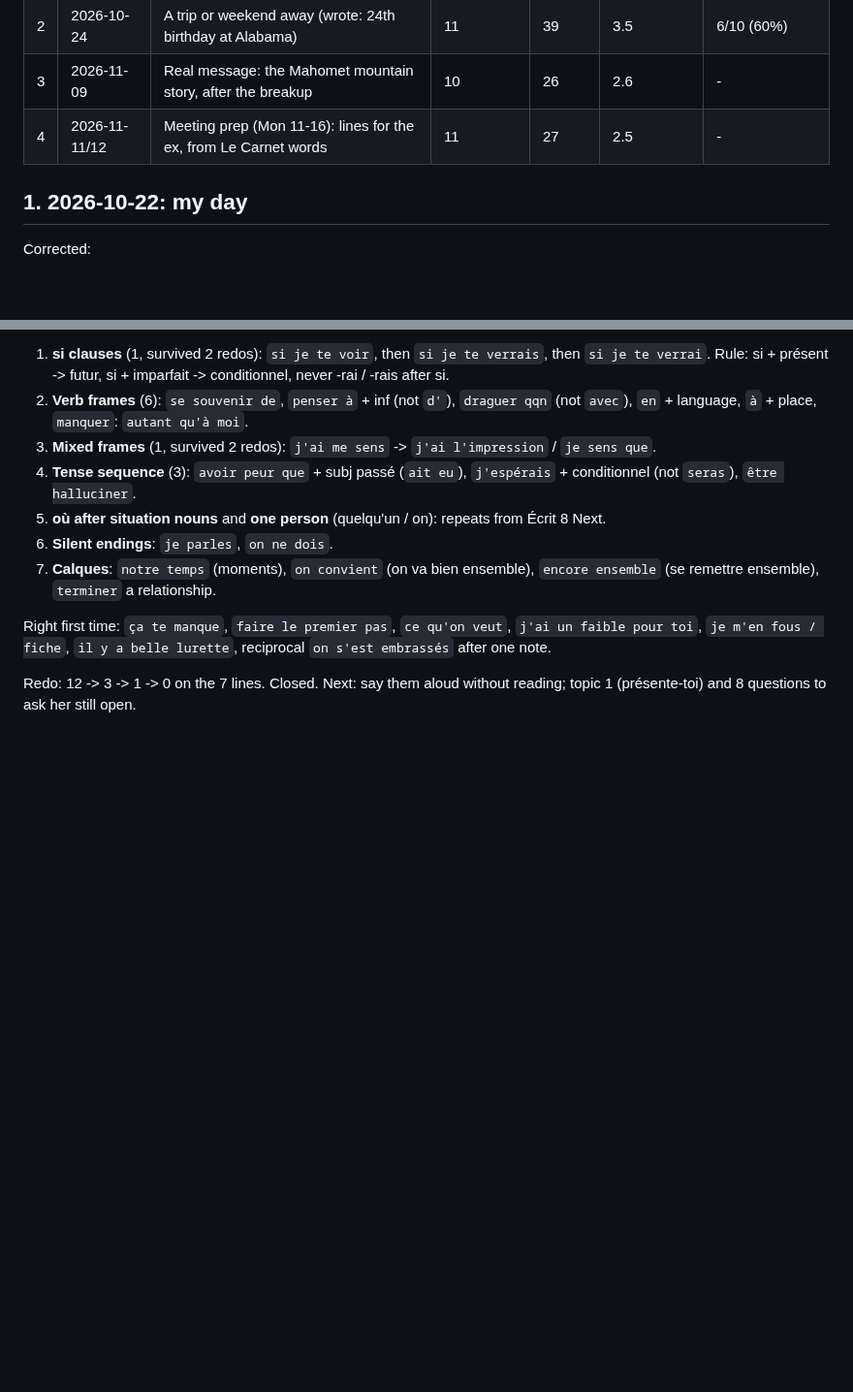
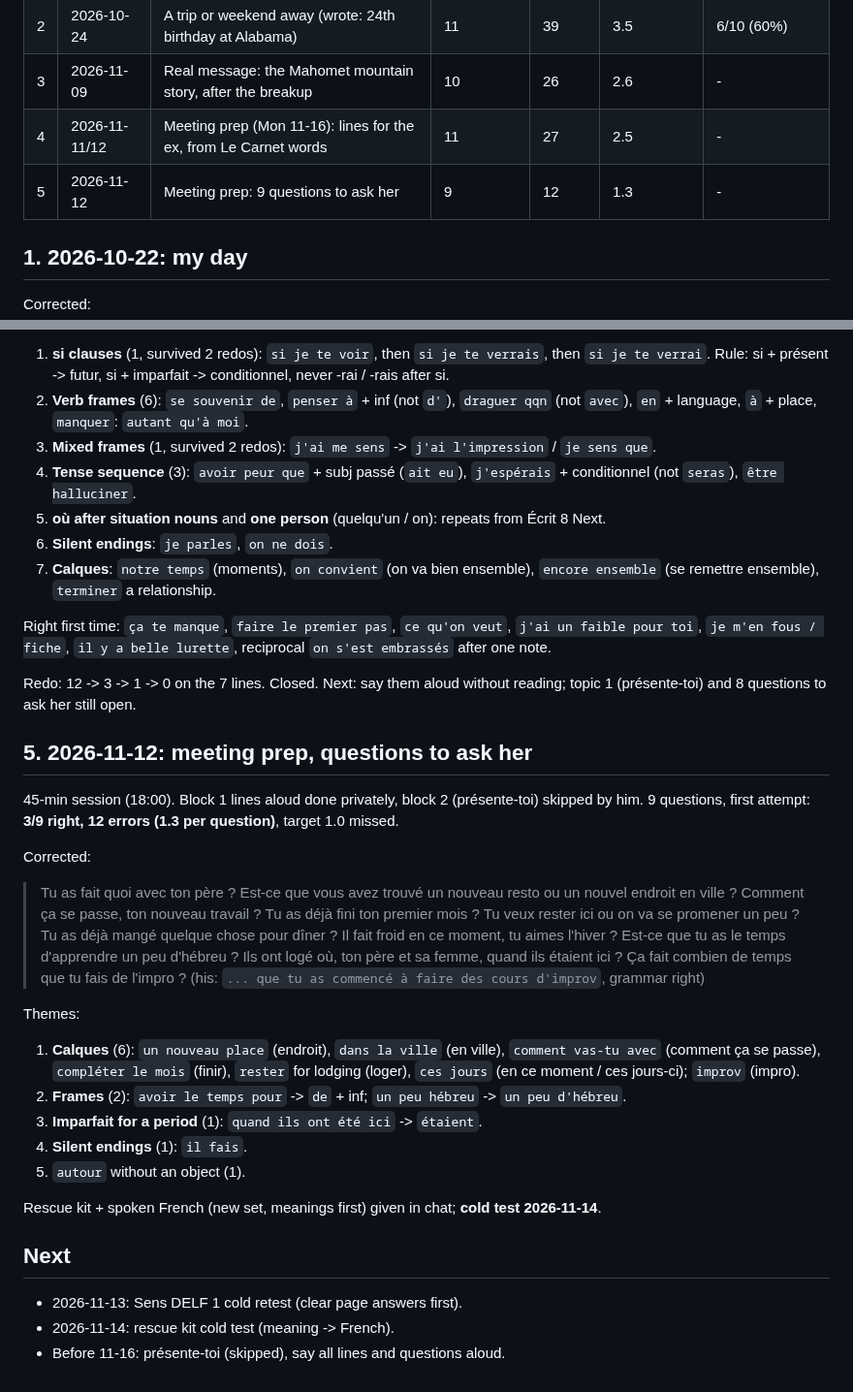
Before and after one commit to yarivg/studying-french, a Markdown page: study-log/writing.md, 2 parts joined by grey strips. Shown at 97% size. GitHub-like rendering; blank space fills up the shorter version.

Commit message:
Writing 5: questions for the meetup, 12 errors over 9

```diff
--- a/study-log/writing.md
+++ b/study-log/writing.md
@@ -12,6 +12,7 @@ French, not against a key. Each error is tagged with its theme; the top 3 themes
 | 2 | 2026-10-24 | A trip or weekend away (wrote: 24th birthday at Alabama) | 11 | 39 | 3.5 | 6/10 (60%) |
 | 3 | 2026-11-09 | Real message: the Mahomet mountain story, after the breakup | 10 | 26 | 2.6 | - |
 | 4 | 2026-11-11/12 | Meeting prep (Mon 11-16): lines for the ex, from Le Carnet words | 11 | 27 | 2.5 | - |
+| 5 | 2026-11-12 | Meeting prep: 9 questions to ask her | 9 | 12 | 1.3 | - |
 
 ## 1. 2026-10-22: my day
 
@@ -188,3 +189,38 @@ toi`, `je m'en fous / fiche`, `il y a belle lurette`, reciprocal `on s'est embra
 
 Redo: 12 -> 3 -> 1 -> 0 on the 7 lines. Closed. Next: say them aloud without reading; topic 1
 (présente-toi) and 8 questions to ask her still open.
+
+## 5. 2026-11-12: meeting prep, questions to ask her
+
+45-min session (18:00). Block 1 lines aloud done privately, block 2 (présente-toi) skipped by him.
+9 questions, first attempt: **3/9 right, 12 errors (1.3 per question)**, target 1.0 missed.
+
+Corrected:
+
+> Tu as fait quoi avec ton père ?
+> Est-ce que vous avez trouvé un nouveau resto ou un nouvel endroit en ville ?
+> Comment ça se passe, ton nouveau travail ? Tu as déjà fini ton premier mois ?
+> Tu veux rester ici ou on va se promener un peu ?
+> Tu as déjà mangé quelque chose pour dîner ?
+> Il fait froid en ce moment, tu aimes l'hiver ?
+> Est-ce que tu as le temps d'apprendre un peu d'hébreu ?
+> Ils ont logé où, ton père et sa femme, quand ils étaient ici ?
+> Ça fait combien de temps que tu fais de l'impro ? (his: `... que tu as commencé à faire des cours
+> d'improv`, grammar right)
+
+Themes:
+1. **Calques** (6): `un nouveau place` (endroit), `dans la ville` (en ville), `comment vas-tu avec`
+   (comment ça se passe), `compléter le mois` (finir), `rester` for lodging (loger), `ces jours`
+   (en ce moment / ces jours-ci); `improv` (impro).
+2. **Frames** (2): `avoir le temps pour` -> `de` + inf; `un peu hébreu` -> `un peu d'hébreu`.
+3. **Imparfait for a period** (1): `quand ils ont été ici` -> `étaient`.
+4. **Silent endings** (1): `il fais`.
+5. `autour` without an object (1).
+
+Rescue kit + spoken French (new set, meanings first) given in chat; **cold test 2026-11-14**.
+
+## Next
+
+- 2026-11-13: Sens DELF 1 cold retest (clear page answers first).
+- 2026-11-14: rescue kit cold test (meaning -> French).
+- Before 11-16: présente-toi (skipped), say all lines and questions aloud.
```
